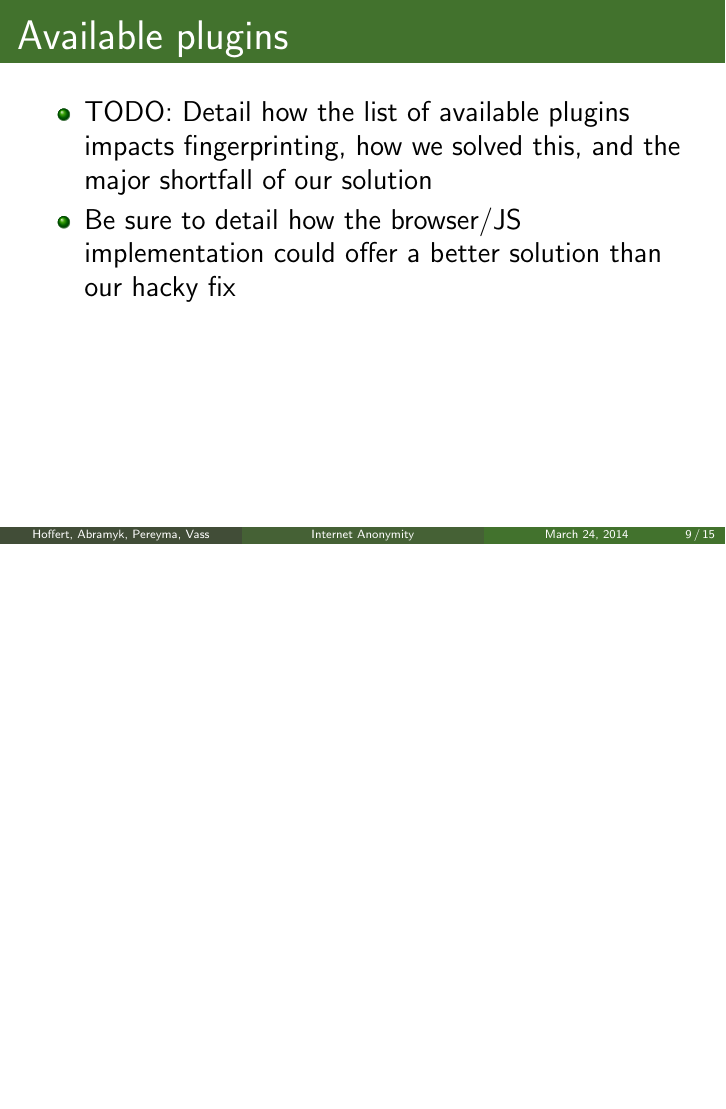
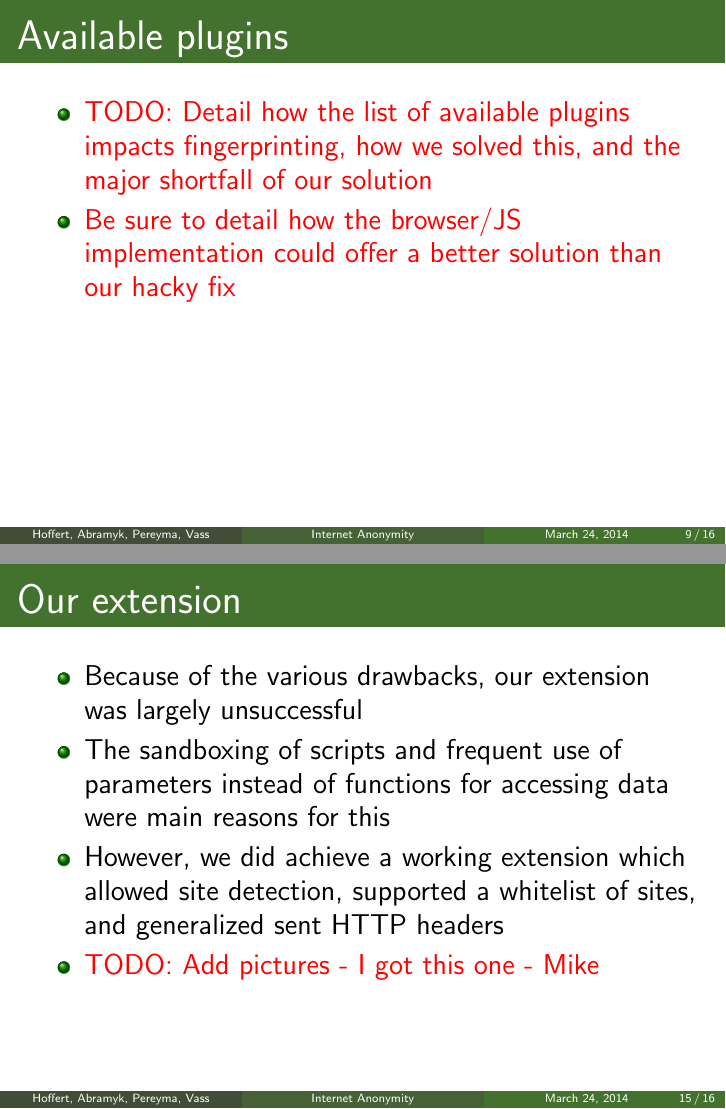
Before and after one commit to KatrinaHoffert/FingerprintAnonymizer, LaTeX slides (presentation/presentation.tex): page 10 of 17 before the commit and pages 10 and 16 of 18 after it, the two joined at a grey line, the shorter picture padded with empty space. Compiled offline with pdfLaTeX.

Commit message:
Added extension details and made TODOs noticable.

```diff
--- a/presentation/presentation.tex
+++ b/presentation/presentation.tex
@@ -124,8 +124,8 @@
 % Available plugins
 \begin{frame}[fragile,t]{Available plugins}
 	\begin{itemize}
-		\item TODO: Detail how the list of available plugins impacts fingerprinting, how we solved this, and the major shortfall of our solution
-		\item Be sure to detail how the browser/JS implementation could offer a better solution than our hacky fix
+		\item \textcolor{red}{TODO: Detail how the list of available plugins impacts fingerprinting, how we solved this, and the major shortfall of our solution}
+		\item \textcolor{red}{Be sure to detail how the browser/JS implementation could offer a better solution than our hacky fix}
 	\end{itemize}
 \end{frame}
 
@@ -188,6 +188,14 @@
 \end{frame}
 
 % Extension details
+\begin{frame}[fragile,t]{Our extension}
+	\begin{itemize}
+		\item Because of the various drawbacks, our extension was largely unsuccessful
+		\item The sandboxing of scripts and frequent use of parameters instead of functions for accessing data were main reasons for this
+		\item However, we did achieve a working extension which allowed site detection, supported a whitelist of sites, and generalized sent HTTP headers
+		\item \textcolor{red}{TODO: Add pictures - I got this one - Mike}
+	\end{itemize}
+\end{frame}
 
 % Conclusion
 \begin{frame}[fragile,t]{Conclusion}
```
Also changed, not shown: presentation/presentation.pdf, presentation/presentation.tex (2 more changed lines).
